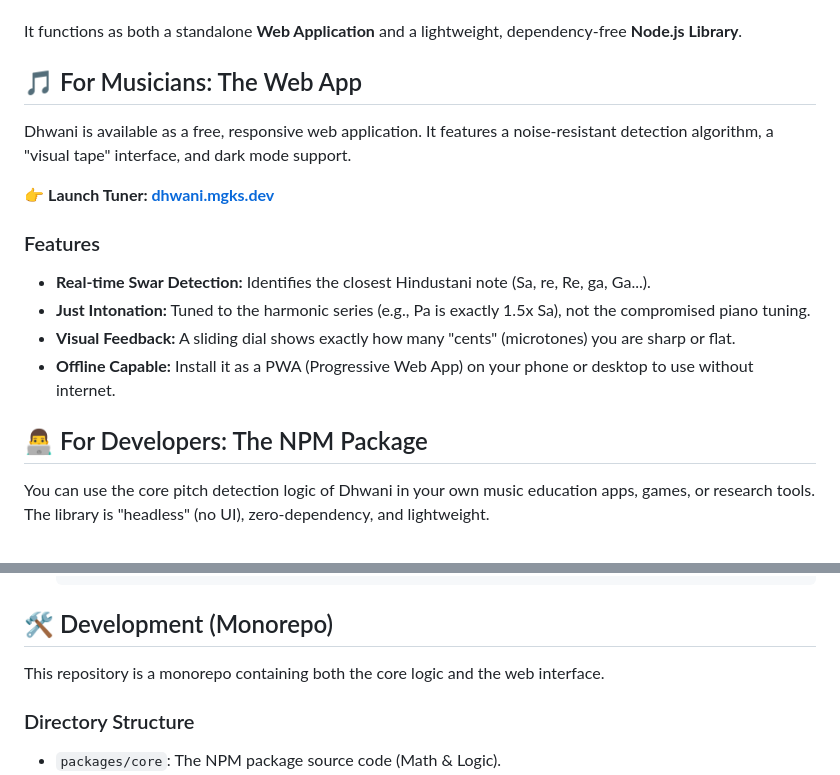
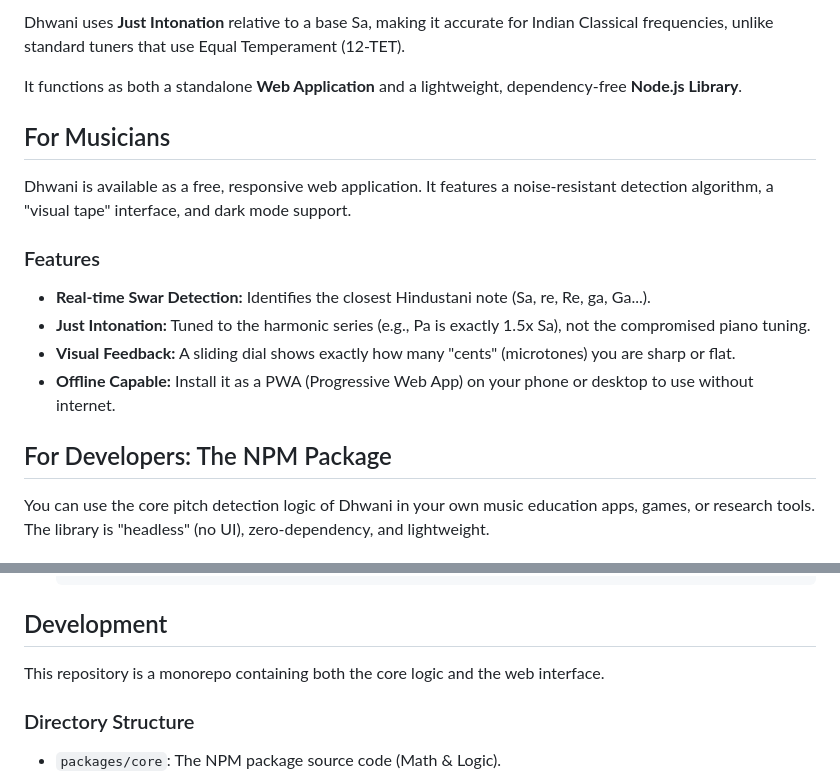
Before and after one commit to mgks/dhwani, a Markdown page: README.md, 2 parts joined by grey strips. Drawn GitHub-style.

Commit message:
Revise README for clarity and additional details
Updated README to enhance project description and structure.

````diff
--- a/README.md
+++ b/README.md
@@ -11,11 +32,12 @@
+</div>
+
+Dhwani uses **Just Intonation** relative to a base Sa, making it accurate for Indian Classical frequencies, unlike standard tuners that use Equal Temperament (12-TET).
 
 It functions as both a standalone **Web Application** and a lightweight, dependency-free **Node.js Library**.
 
-## 🎵 For Musicians: The Web App
+## For Musicians
 
 Dhwani is available as a free, responsive web application. It features a noise-resistant detection algorithm, a "visual tape" interface, and dark mode support.
-
-👉 **Launch Tuner: [dhwani.mgks.dev](https://dhwani.mgks.dev)**
 
 ### Features
 *   **Real-time Swar Detection:** Identifies the closest Hindustani note (Sa, re, Re, ga, Ga...).
@@ -23,7 +45,7 @@ Dhwani is available as a free, responsive web application. It features a noise-r
 *   **Visual Feedback:** A sliding dial shows exactly how many "cents" (microtones) you are sharp or flat.
 *   **Offline Capable:** Install it as a PWA (Progressive Web App) on your phone or desktop to use without internet.
 
-## 👨‍💻 For Developers: The NPM Package
+## For Developers: The NPM Package
 
 You can use the core pitch detection logic of Dhwani in your own music education apps, games, or research tools. The library is "headless" (no UI), zero-dependency, and lightweight.
 
@@ -85,7 +107,7 @@ if (frequency) {
     }
     ```
 
-## 🛠️ Development (Monorepo)
+## Development
 
 This repository is a monorepo containing both the core logic and the web interface.
 
````
Also changed, not shown: other parts of README.md (+30 -9 lines).
